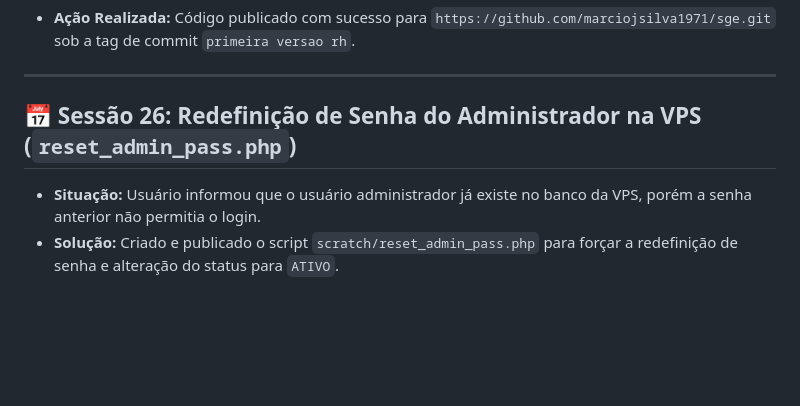
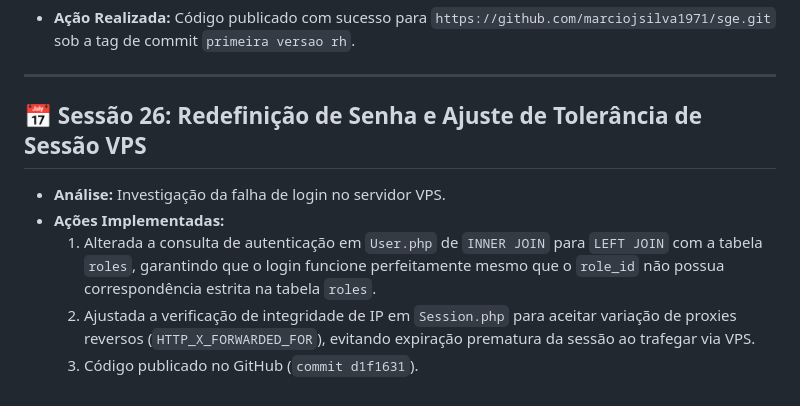
Before and after one commit to marciojsilva1971/sge, a Markdown page: docs/fase_4_rh_e_colaboradores/historico_desenvolvimento_fase_4.md, the part around the change. GitHub-like rendering; blank space fills up the shorter version.

Commit message:
docs: Histórico de desenvolvimento sincronizado

```diff
--- a/docs/fase_4_rh_e_colaboradores/historico_desenvolvimento_fase_4.md
+++ b/docs/fase_4_rh_e_colaboradores/historico_desenvolvimento_fase_4.md
@@ -129,6 +129,9 @@ Este documento mantém o registro permanente de todas as conversas, decisões t
 
 ---
 
-## 📅 Sessão 26: Redefinição de Senha do Administrador na VPS (`reset_admin_pass.php`)
-* **Situação:** Usuário informou que o usuário administrador já existe no banco da VPS, porém a senha anterior não permitia o login.
-* **Solução:** Criado e publicado o script `scratch/reset_admin_pass.php` para forçar a redefinição de senha e alteração do status para `ATIVO`.
+## 📅 Sessão 26: Redefinição de Senha e Ajuste de Tolerância de Sessão VPS
+* **Análise:** Investigação da falha de login no servidor VPS.
+* **Ações Implementadas:**
+  1. Alterada a consulta de autenticação em `User.php` de `INNER JOIN` para `LEFT JOIN` com a tabela `roles`, garantindo que o login funcione perfeitamente mesmo que o `role_id` não possua correspondência estrita na tabela `roles`.
+  2. Ajustada a verificação de integridade de IP em `Session.php` para aceitar variação de proxies reversos (`HTTP_X_FORWARDED_FOR`), evitando expiração prematura da sessão ao trafegar via VPS.
+  3. Código publicado no GitHub (`commit d1f1631`).
```
